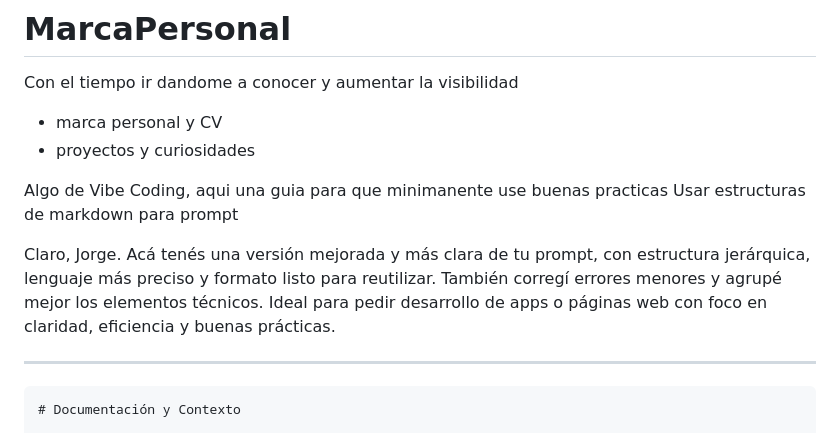
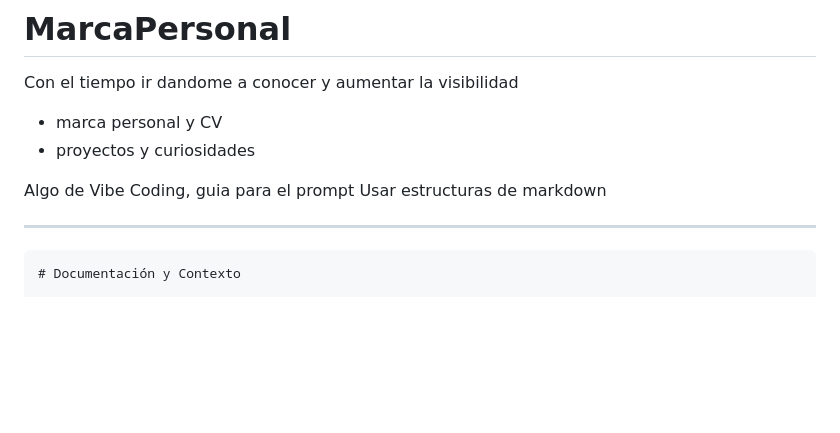
Before and after one commit to ChorchChorch/MarcaPersonal, a Markdown page: README.md, the part around the change. GitHub-like rendering; blank space fills up the shorter version.

```diff
--- a/README.md
+++ b/README.md
@@ -3,10 +3,9 @@ Con el tiempo ir dandome a conocer y aumentar la visibilidad
 - marca personal y CV
 - proyectos y curiosidades
 
-Algo de Vibe Coding, aqui una guia para que minimanente use buenas practicas
-Usar estructuras de markdown para prompt
+Algo de Vibe Coding, guia para el prompt
+Usar estructuras de markdown
 
-Claro, Jorge. Acá tenés una versión mejorada y más clara de tu prompt, con estructura jerárquica, lenguaje más preciso y formato listo para reutilizar. También corregí errores menores y agrupé mejor los elementos técnicos. Ideal para pedir desarrollo de apps o páginas web con foco en claridad, eficiencia y buenas prácticas.
 
 ---
 
```
